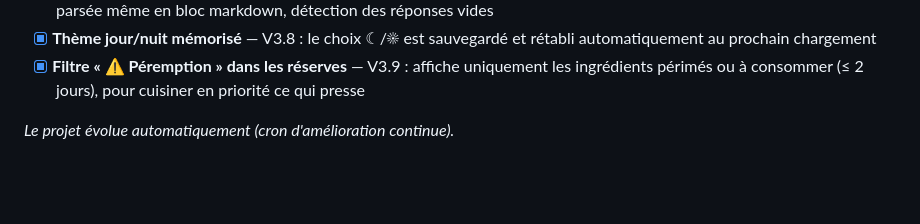
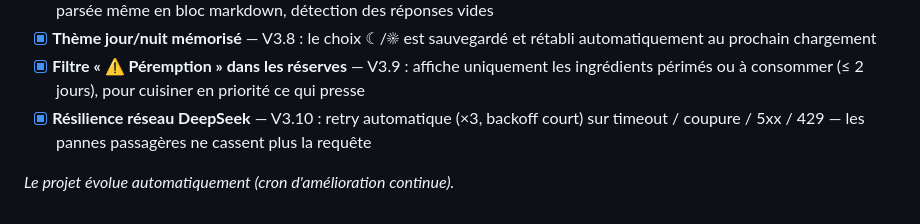
Before and after one commit to StarPro94/frigomalin, a Markdown page: README.md, the part around the change. GitHub-like rendering; blank space fills up the shorter version.

Commit message:
V3.10: CHANGELOG + Roadmap (résilience réseau DeepSeek)

```diff
--- a/README.md
+++ b/README.md
@@ -52,5 +52,6 @@ frigo-malin/
 - [x] **Mode Surprise explicite + parsing robuste** — V3.7 : « je n'ai envie de rien » géré côté serveur (chef créatif), réponse IA parsée même en bloc markdown, détection des réponses vides
 - [x] **Thème jour/nuit mémorisé** — V3.8 : le choix ☾/☀ est sauvegardé et rétabli automatiquement au prochain chargement
 - [x] **Filtre « ⚠️ Péremption » dans les réserves** — V3.9 : affiche uniquement les ingrédients périmés ou à consommer (≤ 2 jours), pour cuisiner en priorité ce qui presse
+- [x] **Résilience réseau DeepSeek** — V3.10 : retry automatique (×3, backoff court) sur timeout / coupure / 5xx / 429 — les pannes passagères ne cassent plus la requête
 
 _Le projet évolue automatiquement (cron d'amélioration continue)._
```
Also changed, not shown: CHANGELOG.md (+4 -0 lines).
